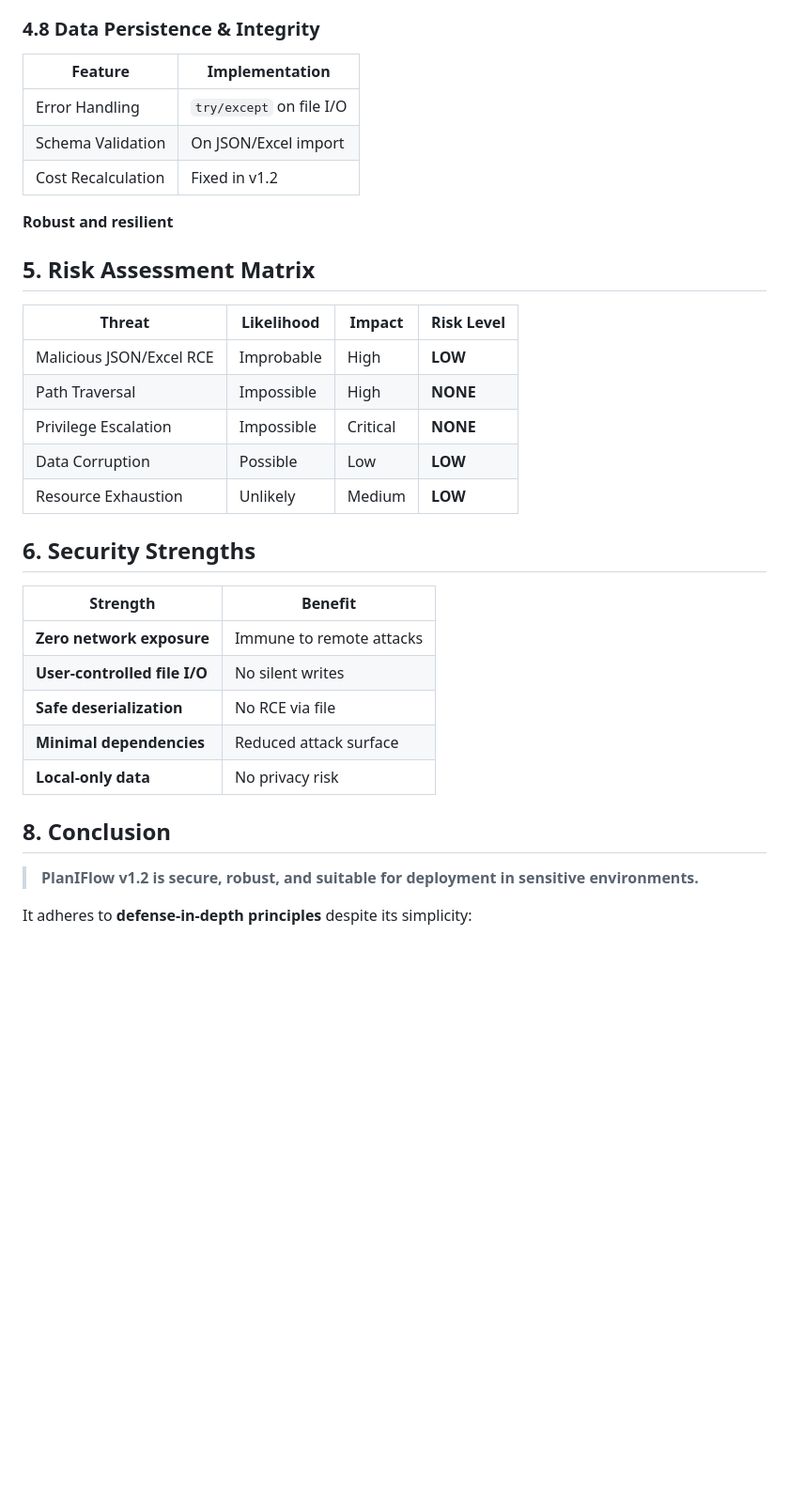
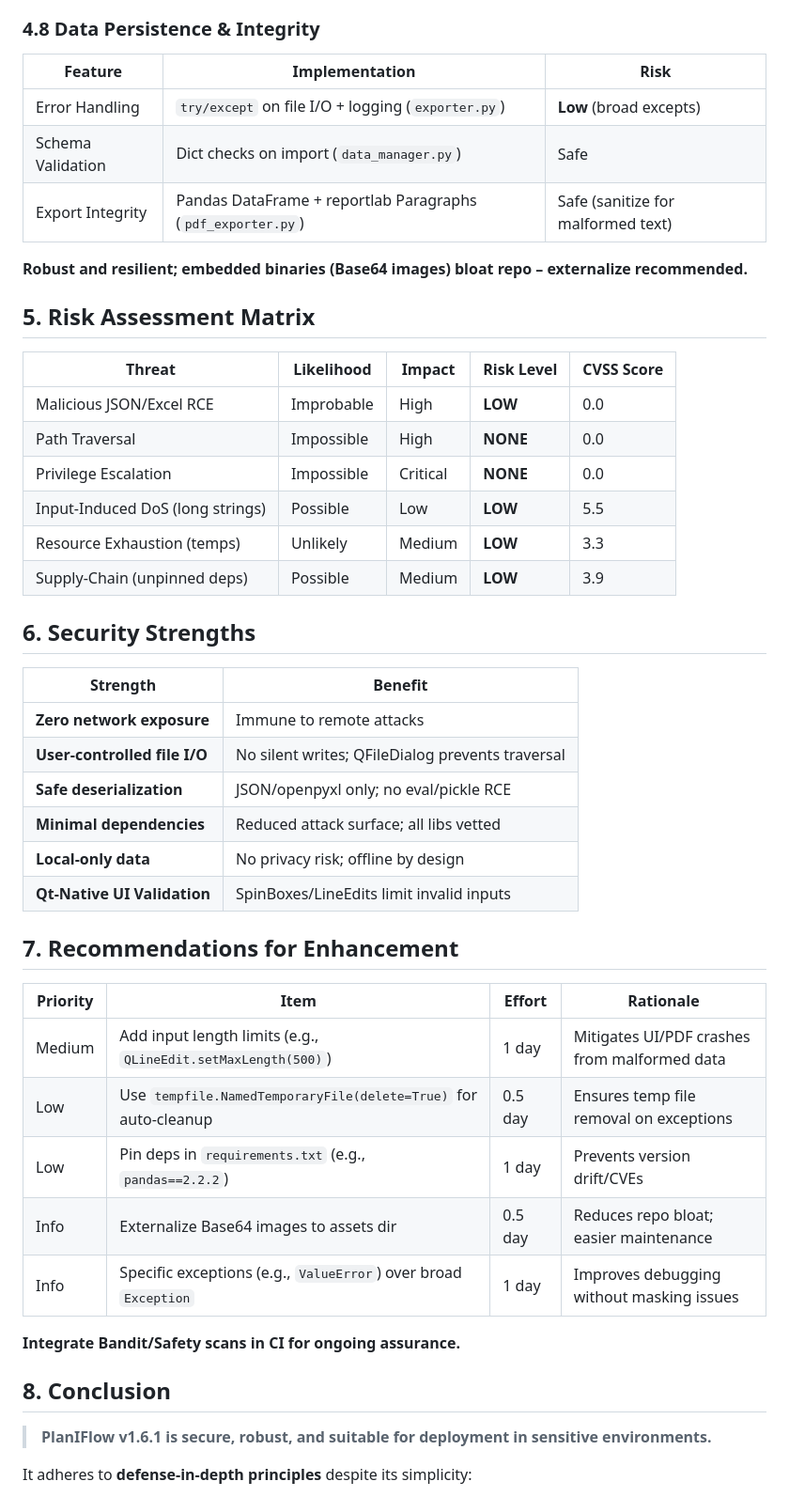
Before and after one commit to dipta-roy/PlanIFlow, a Markdown page: SECURITY.md, the part around one of its changes. Shown at 94% size. Drawn GitHub-style; blank space fills up the shorter version.

```diff
--- a/SECURITY.md
+++ b/SECURITY.md
@@ -115,37 +110,50 @@ wb = load_workbook(filepath, data_only=True)  # No macro execution
 
 ### **4.8 Data Persistence & Integrity**
+| Feature 				| Implementation 			| Risk |
+|-----------------------|---------------------------|------|
+| Error Handling 		| `try/except` on file I/O + logging (`exporter.py`) 	| **Low** (broad excepts) |
+| Schema Validation 	| Dict checks on import (`data_manager.py`) 		| Safe |
+| Export Integrity 	| Pandas DataFrame + reportlab Paragraphs (`pdf_exporter.py`) | Safe (sanitize for malformed text) |
 
-| Feature 				| Implementation 			|
-|-----------------------|---------------------------|
-| Error Handling 		| `try/except` on file I/O 	|
-| Schema Validation 	| On JSON/Excel import 		|
-| Cost Recalculation 	| Fixed in v1.2 			|
-
-**Robust and resilient**
+**Robust and resilient; embedded binaries (Base64 images) bloat repo – externalize recommended.**
 
 ## **5. Risk Assessment Matrix**
 
-| Threat 					| Likelihood 	| Impact 	| Risk Level 	|
-|---------------------------|---------------|-----------|---------------|
-| Malicious JSON/Excel RCE 	| Improbable 	| High 		| **LOW** 		|
-| Path Traversal 			| Impossible 	| High 		| **NONE** 		|
-| Privilege Escalation 		| Impossible 	| Critical 	| **NONE** 		|
-| Data Corruption 			| Possible 		| Low 		| **LOW** 		|
-| Resource Exhaustion 		| Unlikely 		| Medium 	| **LOW** 		|
+| Threat 					| Likelihood 	| Impact 	| Risk Level 	| CVSS Score |
+|---------------------------|---------------|-----------|---------------|------------|
+| Malicious JSON/Excel RCE 	| Improbable 	| High 		| **LOW** 		| 0.0 |
+| Path Traversal 			| Impossible 	| High 		| **NONE** 		| 0.0 |
+| Privilege Escalation 		| Impossible 	| Critical 	| **NONE** 		| 0.0 |
+| Input-Induced DoS (long strings) | Possible 		| Low 		| **LOW** 		| 5.5 |
+| Resource Exhaustion (temps) | Unlikely 		| Medium 	| **LOW** 		| 3.3 |
+| Supply-Chain (unpinned deps) | Possible 		| Medium 	| **LOW** 		| 3.9 |
 
 ## **6. Security Strengths**
 
 | Strength 						| Benefit 					|
 |-------------------------------|---------------------------|
 | **Zero network exposure** 	| Immune to remote attacks 	|
-| **User-controlled file I/O** 	| No silent writes 			|
-| **Safe deserialization** 		| No RCE via file 			|
-| **Minimal dependencies** 		| Reduced attack surface 	|
-| **Local-only data** 			| No privacy risk 			|
+| **User-controlled file I/O** 	| No silent writes; QFileDialog prevents traversal |
+| **Safe deserialization** 		| JSON/openpyxl only; no eval/pickle RCE |
+| **Minimal dependencies** 		| Reduced attack surface; all libs vetted |
+| **Local-only data** 			| No privacy risk; offline by design |
+| **Qt-Native UI Validation** 	| SpinBoxes/LineEdits limit invalid inputs |
+
+## **7. Recommendations for Enhancement**
+
+| Priority | Item | Effort | Rationale |
+|----------|------|--------|-----------|
+| Medium | Add input length limits (e.g., `QLineEdit.setMaxLength(500)`) | 1 day | Mitigates UI/PDF crashes from malformed data |
+| Low | Use `tempfile.NamedTemporaryFile(delete=True)` for auto-cleanup | 0.5 day | Ensures temp file removal on exceptions |
+| Low | Pin deps in `requirements.txt` (e.g., `pandas==2.2.2`) | 1 day | Prevents version drift/CVEs |
+| Info | Externalize Base64 images to assets dir | 0.5 day | Reduces repo bloat; easier maintenance |
+| Info | Specific exceptions (e.g., `ValueError`) over broad `Exception` | 1 day | Improves debugging without masking issues |
+
+**Integrate Bandit/Safety scans in CI for ongoing assurance.**
 
 ## **8. Conclusion**
 
-> **PlanIFlow v1.2 is secure, robust, and suitable for deployment in sensitive environments.**
+> **PlanIFlow v1.6.1 is secure, robust, and suitable for deployment in sensitive environments.**
 
 It adheres to **defense-in-depth principles** despite its simplicity:
 - No trust in external input beyond user intent
```
Also changed, not shown: other parts of SECURITY.md (+60 -65 lines).
